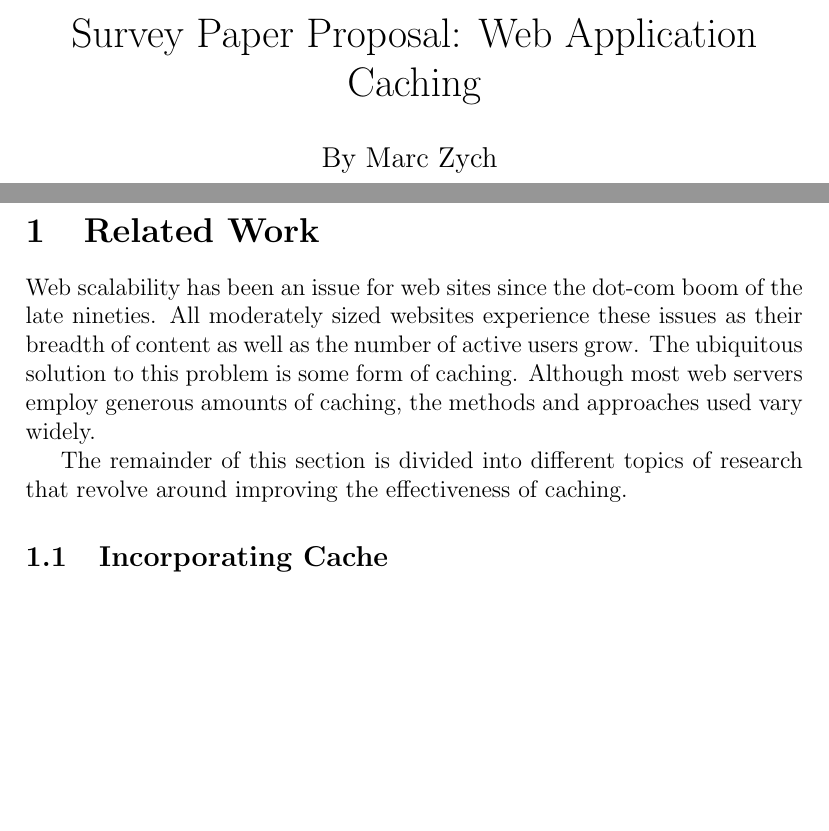
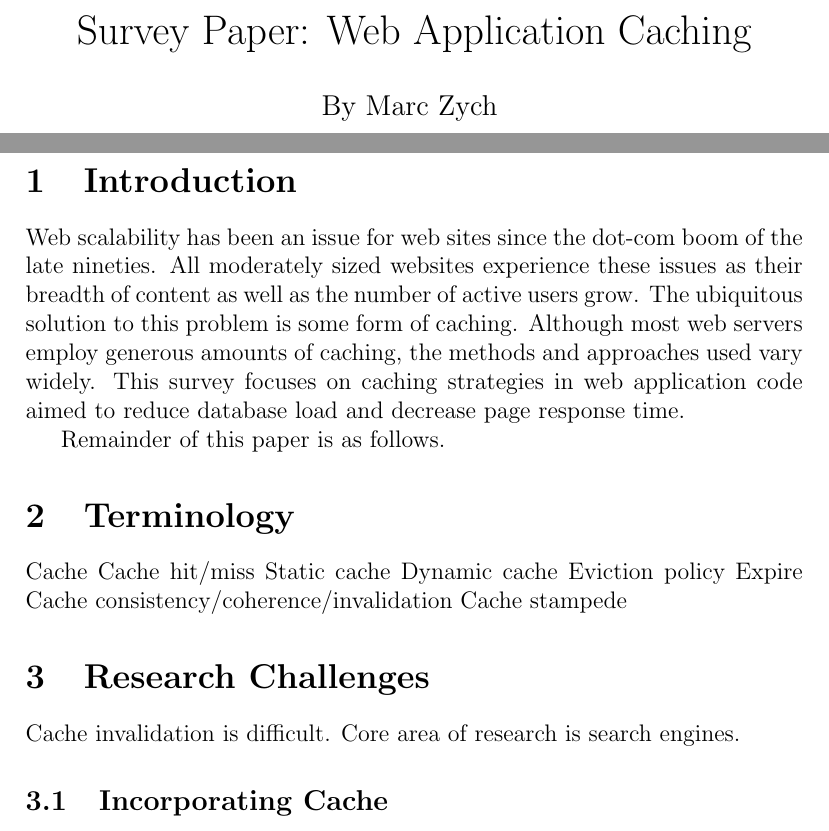
Before and after one commit to marczych/generational-caching-thesis, a LaTeX document (memcache-survey.tex): two parts of pages 1 and 2 of 7 before the commit and two parts of pages 1 and 2 of 8 after it, joined at a grey line, cut so that both start at the same text, the shorter picture padded with empty space. Compiled offline with pdfLaTeX.

Commit message:
Minor changes in preparation for writing the survey

```diff
--- a/memcache-survey.tex
+++ b/memcache-survey.tex
@@ -5,7 +5,7 @@
 
 \begin{document}
 
-\title{\vfill Survey Paper Proposal: Web Application Caching}
+\title{\vfill Survey Paper: Web Application Caching}
 
 \author{
 By Marc Zych \vspace{10pt} \\
@@ -28,13 +28,32 @@ Dr. Alexander Dekhtyar \vspace{10pt} \\
 %\newpage
 %\begin{multicols}{2}
 
-\section{Related Work}
+\section{Introduction}
 Web scalability has been an issue for web sites since the dot-com boom of the late nineties.
 All moderately sized websites experience these issues as their breadth of content as well as the number of active users grow.
 The ubiquitous solution to this problem is some form of caching.
 Although most web servers employ generous amounts of caching, the methods and approaches used vary widely.
+This survey focuses on caching strategies in web application code aimed to reduce database load and decrease page response time.
 
-The remainder of this section is divided into different topics of research that revolve around improving the effectiveness of caching.
+% TODO Add broader background to related fields?
+% Database level caching
+% Web proxy caching
+
+Remainder of this paper is as follows. %TODO
+
+\section{Terminology}
+Cache
+Cache hit/miss
+Static cache
+Dynamic cache
+Eviction policy
+Expire
+Cache consistency/coherence/invalidation
+Cache stampede
+
+\section{Research Challenges}
+Cache invalidation is difficult.
+Core area of research is search engines.
 
 \subsection{Incorporating Cache}
 \subsubsection{Caching Technologies}
```
